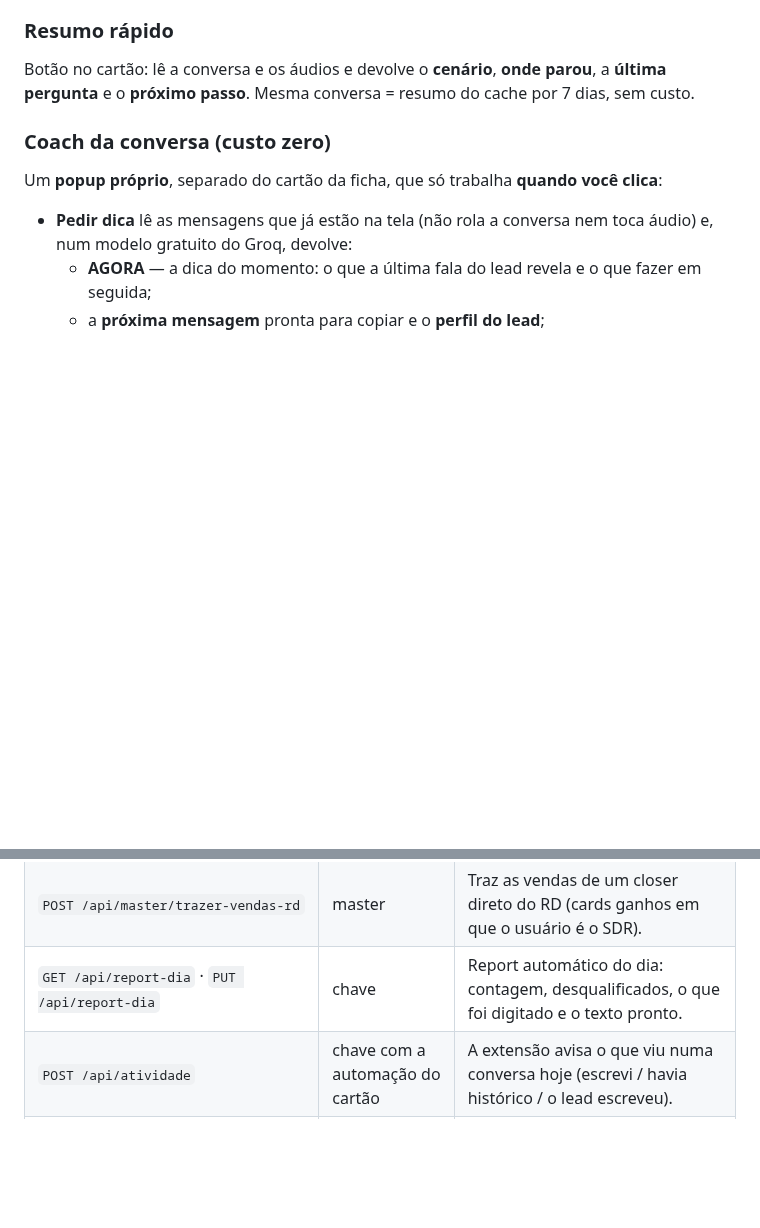
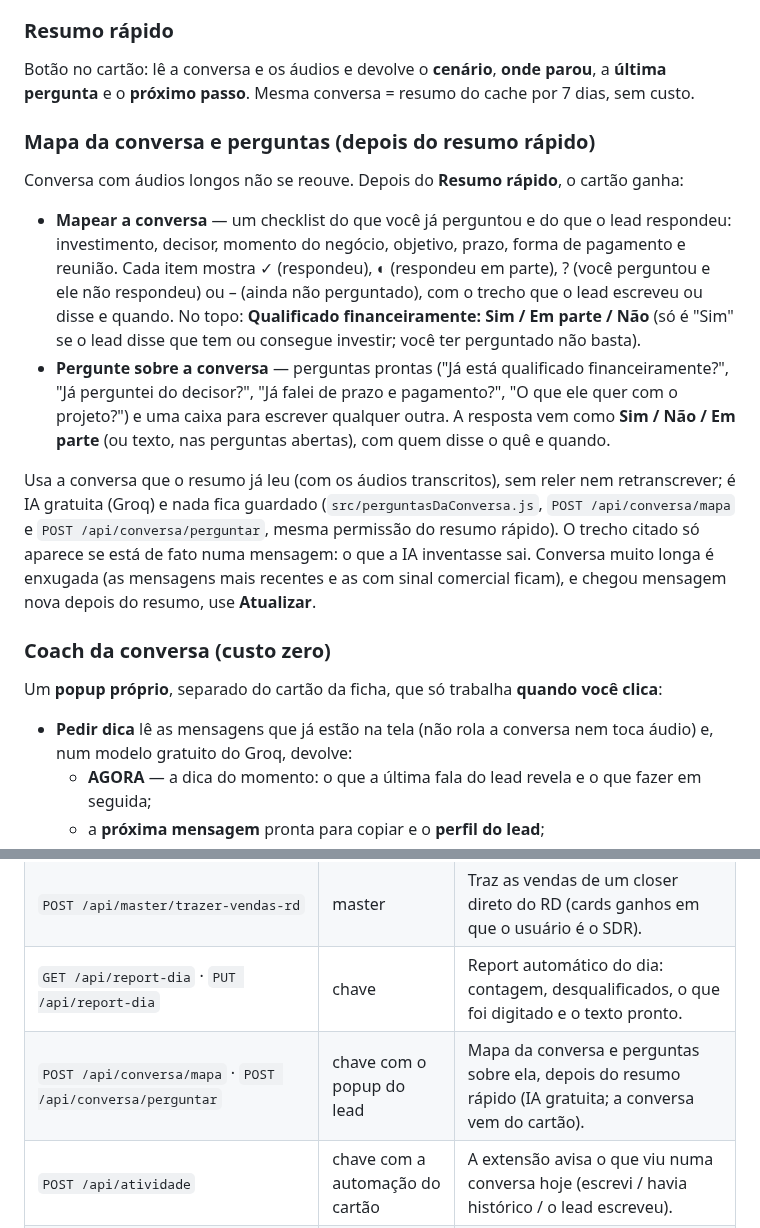
Before and after one commit to caua-lima/report-pronix, a Markdown page: README.md, 2 parts joined by grey strips. GitHub-like rendering; blank space fills up the shorter version.

Commit message:
README: mapa da conversa e perguntas depois do resumo rapido
Co-Authored-By: Claude Sonnet 5.5 <noreply@anthropic.com>

```diff
--- a/README.md
+++ b/README.md
@@ -235,6 +235,27 @@ campos personalizados, outras anotações e o link **Abrir no RD Station**.
 
 Botão no cartão: lê a conversa e os áudios e devolve o **cenário**, **onde parou**, a **última
 pergunta** e o **próximo passo**. Mesma conversa = resumo do cache por 7 dias, sem custo.
+
+
+### Mapa da conversa e perguntas (depois do resumo rápido)
+
+Conversa com áudios longos não se reouve. Depois do **Resumo rápido**, o cartão ganha:
+
+- **Mapear a conversa** — um checklist do que você já perguntou e do que o lead respondeu: investimento,
+  decisor, momento do negócio, objetivo, prazo, forma de pagamento e reunião. Cada item mostra ✓ (respondeu),
+  ◐ (respondeu em parte), ? (você perguntou e ele não respondeu) ou – (ainda não perguntado), com o trecho
+  que o lead escreveu ou disse e quando. No topo: **Qualificado financeiramente: Sim / Em parte / Não** (só
+  é "Sim" se o lead disse que tem ou consegue investir; você ter perguntado não basta).
+- **Pergunte sobre a conversa** — perguntas prontas ("Já está qualificado financeiramente?", "Já perguntei do
+  decisor?", "Já falei de prazo e pagamento?", "O que ele quer com o projeto?") e uma caixa para escrever
+  qualquer outra. A resposta vem como **Sim / Não / Em parte** (ou texto, nas perguntas abertas), com quem
+  disse o quê e quando.
+
+Usa a conversa que o resumo já leu (com os áudios transcritos), sem reler nem retranscrever; é IA gratuita
+(Groq) e nada fica guardado (`src/perguntasDaConversa.js`, `POST /api/conversa/mapa` e
+`POST /api/conversa/perguntar`, mesma permissão do resumo rápido). O trecho citado só aparece se está de
+fato numa mensagem: o que a IA inventasse sai. Conversa muito longa é enxugada (as mensagens mais recentes
+e as com sinal comercial ficam), e chegou mensagem nova depois do resumo, use **Atualizar**.
 
 ### Coach da conversa (custo zero)
 
@@ -643,6 +664,7 @@ Autenticação por cabeçalho `x-cr-key` (a chave do usuário). `gestor+` = mast
 | `GET /api/master/diagnostico` | master | Confere, sem alterar nada, se a automação do "Respondeu" e a cor da agenda têm tudo no lugar, e mostra a última vez que cada uma funcionou. |
 | `POST /api/master/trazer-vendas-rd` | master | Traz as vendas de um closer direto do RD (cards ganhos em que o usuário é o SDR). |
 | `GET /api/report-dia` · `PUT /api/report-dia` | chave | Report automático do dia: contagem, desqualificados, o que foi digitado e o texto pronto. |
+| `POST /api/conversa/mapa` · `POST /api/conversa/perguntar` | chave com o popup do lead | Mapa da conversa e perguntas sobre ela, depois do resumo rápido (IA gratuita; a conversa vem do cartão). |
 | `POST /api/atividade` | chave com a automação do cartão | A extensão avisa o que viu numa conversa hoje (escrevi / havia histórico / o lead escreveu). |
 | `GET /api/crm/motivos-perda` · `POST /api/crm/desqualificar` | chave com a automação do cartão | Botão Desqualificar: os motivos de perda do RD e a perda no card do lead da conversa. |
 | `GET /api/master/limpeza-rd/funis` · `GET …/previa` · `POST …/executar` · `POST …/desfazer` · `GET …/relatorio` | master | Limpeza do funil no RD: prévia, lotes, desfazer e relatório por motivo. |
```
